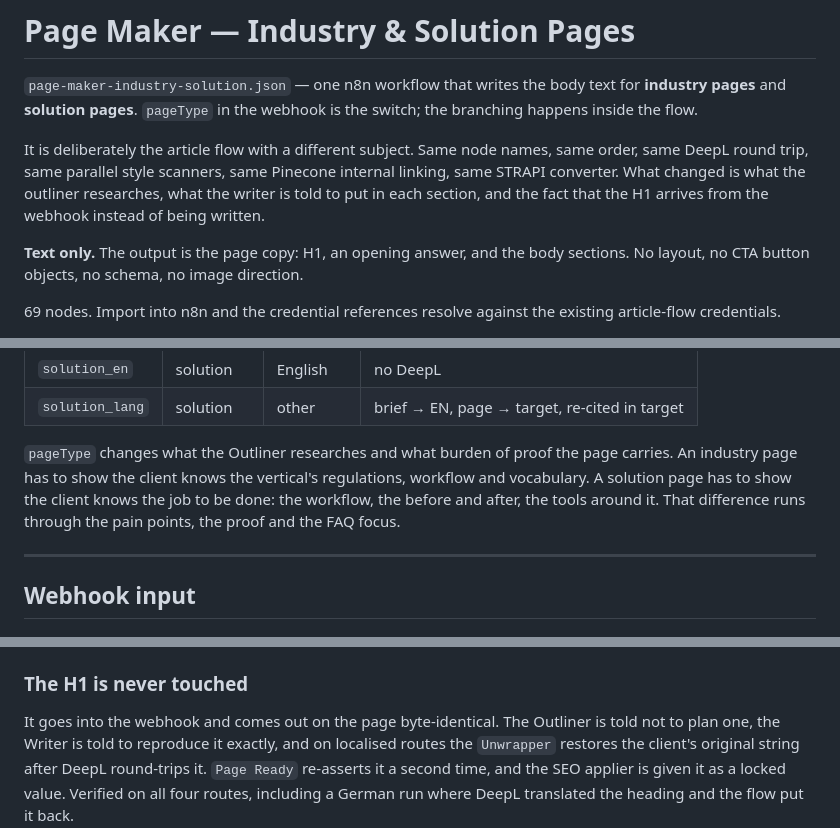
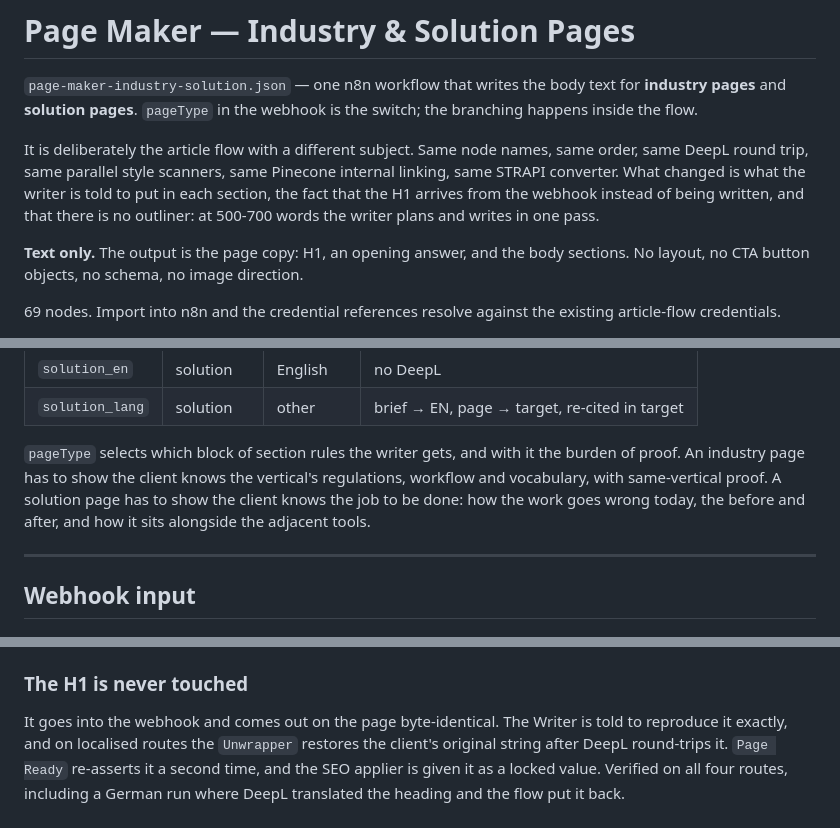
Before and after one commit to andrii-dolinskyi/nlp-metrics-service, a Markdown page: n8n/README.md, 3 parts joined by grey strips. Rendered like a GitHub page.

Commit message:
Clear stale outliner and FAQ references from the page flow README
Co-Authored-By: Claude Opus 5 <noreply@anthropic.com>
Claude-Session: https://claude.ai/code/session_019uaZyKhnh5LKP73eyJrzAs

```diff
--- a/n8n/README.md
+++ b/n8n/README.md
@@ -5,8 +5,9 @@ and **solution pages**. `pageType` in the webhook is the switch; the branching h
 
 It is deliberately the article flow with a different subject. Same node names, same order, same DeepL
 round trip, same parallel style scanners, same Pinecone internal linking, same STRAPI converter. What
-changed is what the outliner researches, what the writer is told to put in each section, and the fact
-that the H1 arrives from the webhook instead of being written.
+changed is what the writer is told to put in each section, the fact that the H1 arrives from the webhook
+instead of being written, and that there is no outliner: at 500-700 words the writer plans and writes in
+one pass.
 
 **Text only.** The output is the page copy: H1, an opening answer, and the body sections. No layout, no
 CTA button objects, no schema, no image direction.
@@ -51,10 +52,10 @@ Party Starter (webhook)
 | `solution_en` | solution | English | no DeepL |
 | `solution_lang` | solution | other | brief → EN, page → target, re-cited in target |
 
-`pageType` changes what the Outliner researches and what burden of proof the page carries. An industry
-page has to show the client knows the vertical's regulations, workflow and vocabulary. A solution page
-has to show the client knows the job to be done: the workflow, the before and after, the tools around
-it. That difference runs through the pain points, the proof and the FAQ focus.
+`pageType` selects which block of section rules the writer gets, and with it the burden of proof. An
+industry page has to show the client knows the vertical's regulations, workflow and vocabulary, with
+same-vertical proof. A solution page has to show the client knows the job to be done: how the work goes
+wrong today, the before and after, and how it sits alongside the adjacent tools.
 
 ---
 
@@ -112,8 +113,8 @@ prompts as `not supplied` rather than as an empty string the model might paper o
 
 ### The H1 is never touched
 
-It goes into the webhook and comes out on the page byte-identical. The Outliner is told not to plan one,
-the Writer is told to reproduce it exactly, and on localised routes the `Unwrapper` restores the client's
+It goes into the webhook and comes out on the page byte-identical. The Writer is told to reproduce it
+exactly, and on localised routes the `Unwrapper` restores the client's
 original string after DeepL round-trips it. `Page Ready` re-asserts it a second time, and the SEO applier
 is given it as a locked value. Verified on all four routes, including a German run where DeepL translated
 the heading and the flow put it back.
```
Also changed, not shown: other parts of n8n/README.md (+1 -1 lines).
